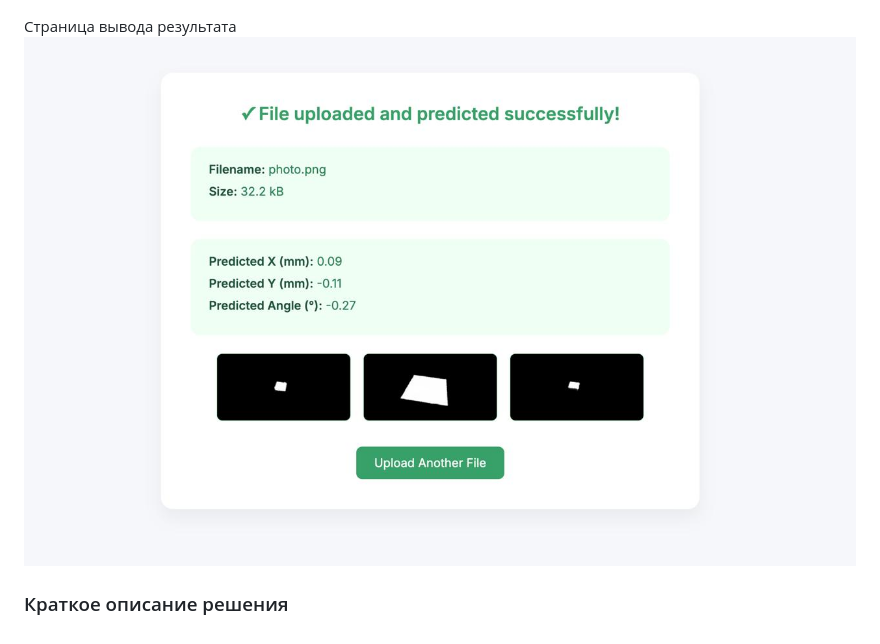
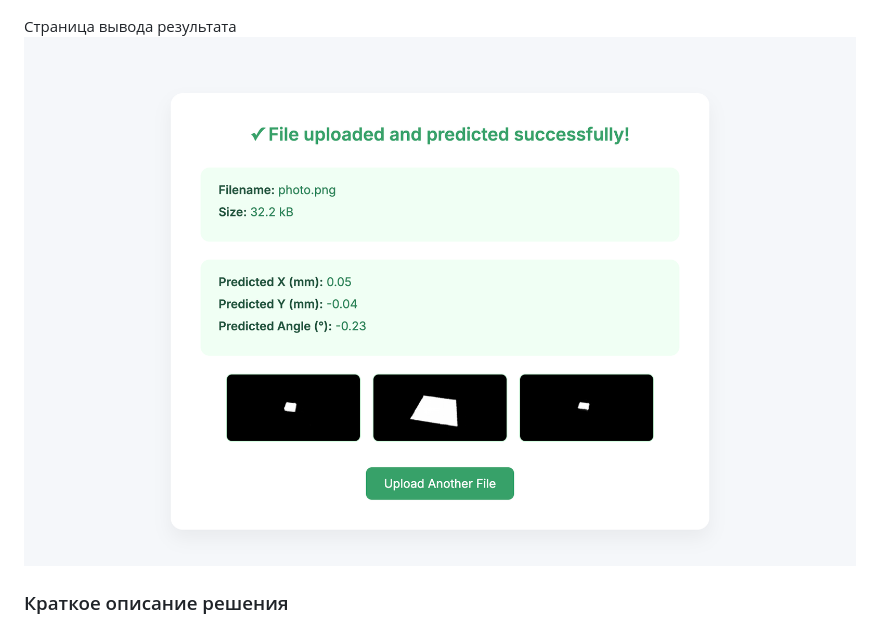
Before and after one commit to And-oss/AI-for-laser-processing, a Markdown page: README.md, the part around the change. Drawn GitHub-style; pictures changed too: screens/result_page.jpg (deleted), screens/result_page.png (added).

Commit message:
update_readme

```diff
--- a/README.md
+++ b/README.md
@@ -49,6 +49,6 @@ $ sudo docker compose up --build -d
 ![ok](screens/main_page.jpg)
 
 Страница вывода результата
-![ok](screens/result_page.jpg)
+![ok](screens/result_page.png)
 
 ### Краткое описание решения
```
